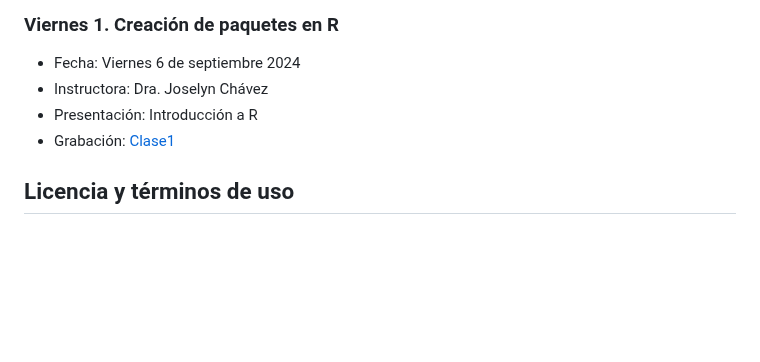
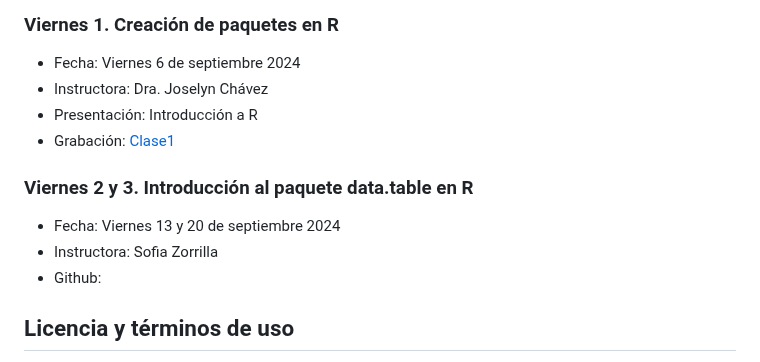
Before and after one commit to EveliaCoss/ViernesBioinfo2024_parte2, a Markdown page: README.md, the part around the change. GitHub-like rendering; blank space fills up the shorter version.

```diff
--- a/README.md
+++ b/README.md
@@ -97,6 +97,11 @@ Este calendario se base en el [Calendario de la UNAM](https://www.dgae-siae.unam
 - Presentación: Introducción a R
 - Grabación: [Clase1](https://drive.google.com/file/d/1HtuubU3XlypKqdaM4vYaeB3koB61MQ7R/view?usp=sharing)
 
+### Viernes 2 y 3. Introducción al paquete data.table en R
+- Fecha: Viernes 13 y 20 de septiembre 2024
+- Instructora: Sofia Zorrilla
+- Github:
+
 ## Licencia y términos de uso
 
 El material de los VieRnes de Bioinformatica se distribuye públicamente a través de este repositorio GitHub bajo la [Licencia No Comercial Creative Commons 4.0](https://creativecommons.org/licenses/by-nc/4.0/).
```
